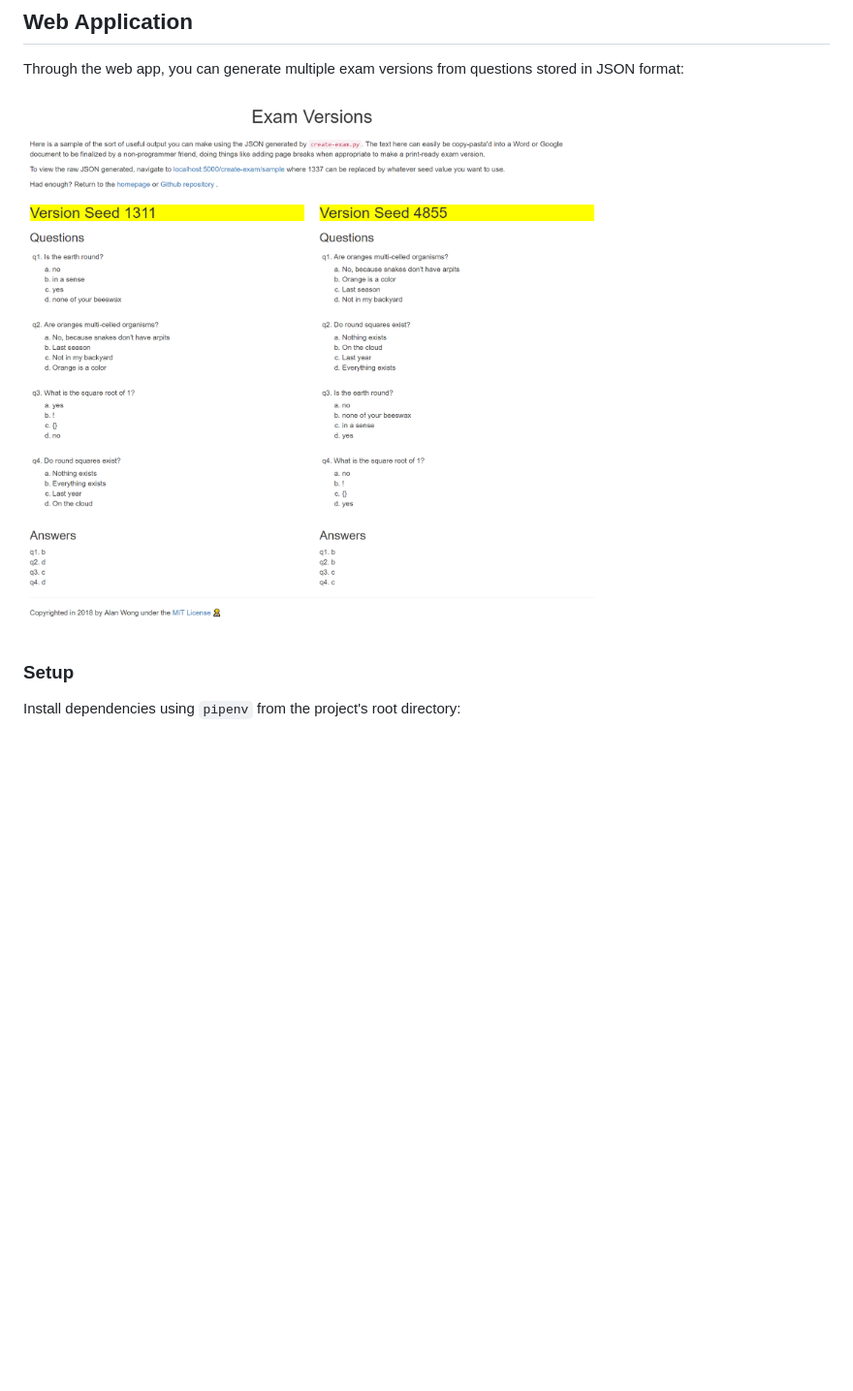
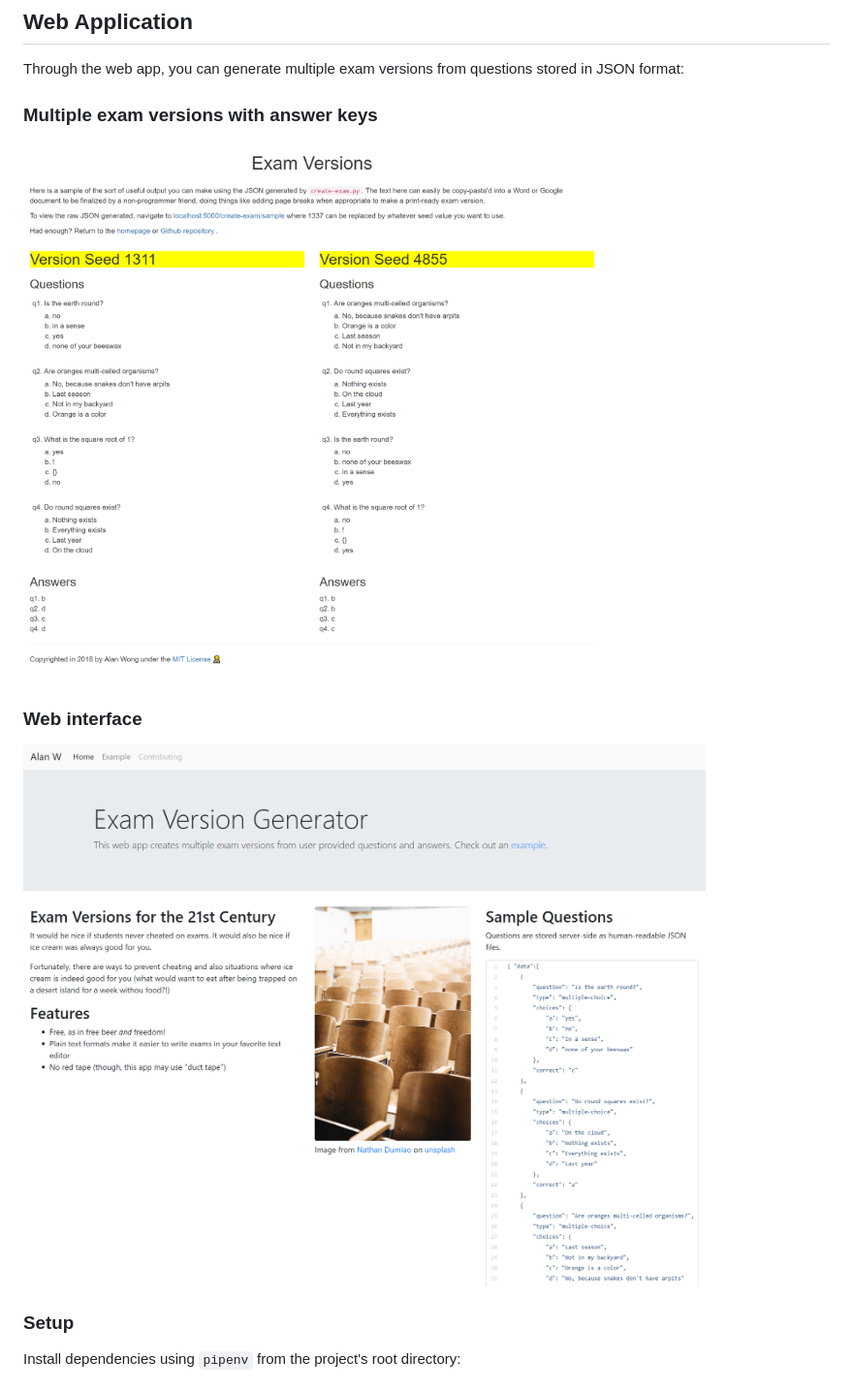
Before and after one commit to captainalan/exam-version-generator, a Markdown page: README.md, the part around the change. Shown at 97% size. Rendered like a GitHub page; pictures changed too: screenshot_home.PNG (added); blank space fills up the shorter version.

```diff
--- a/README.md
+++ b/README.md
@@ -7,7 +7,13 @@ questions stored in JSON format. This app is built using Flask (Python 3) with s
 
 Through the web app, you can generate multiple exam versions from questions stored in JSON format:
 
-![Screenshot](/screenshot.PNG)
+### Multiple exam versions with answer keys
+
+![Versions Screenshot](/screenshot_versions.PNG)
+
+### Web interface
+
+![Home Screenshot](/screenshot_home.PNG)
 
 ### Setup
 
```
Also changed, not shown: screenshot_versions.PNG (renamed from screenshot.PNG), static/images/exam.png (added), 7 other files.
